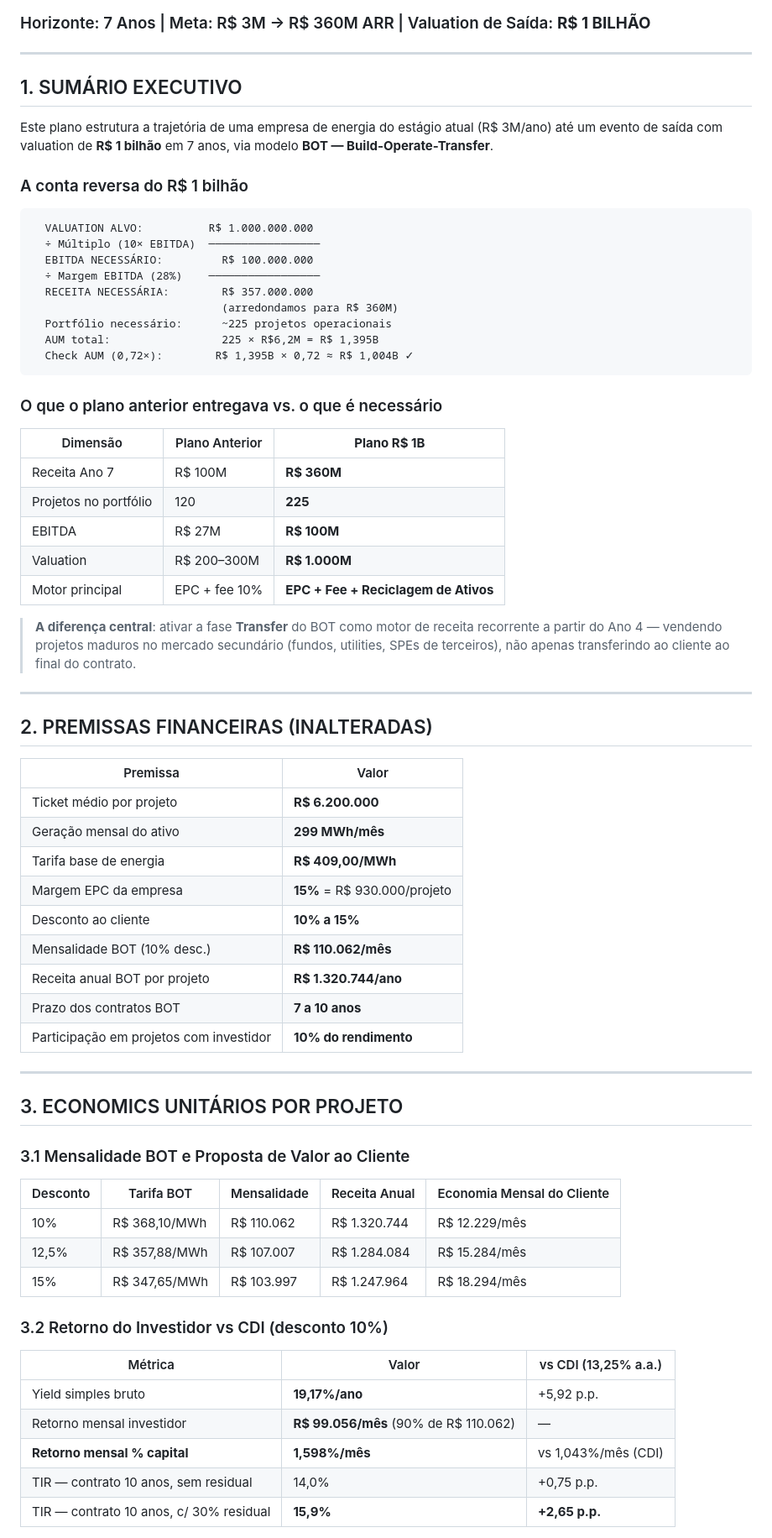
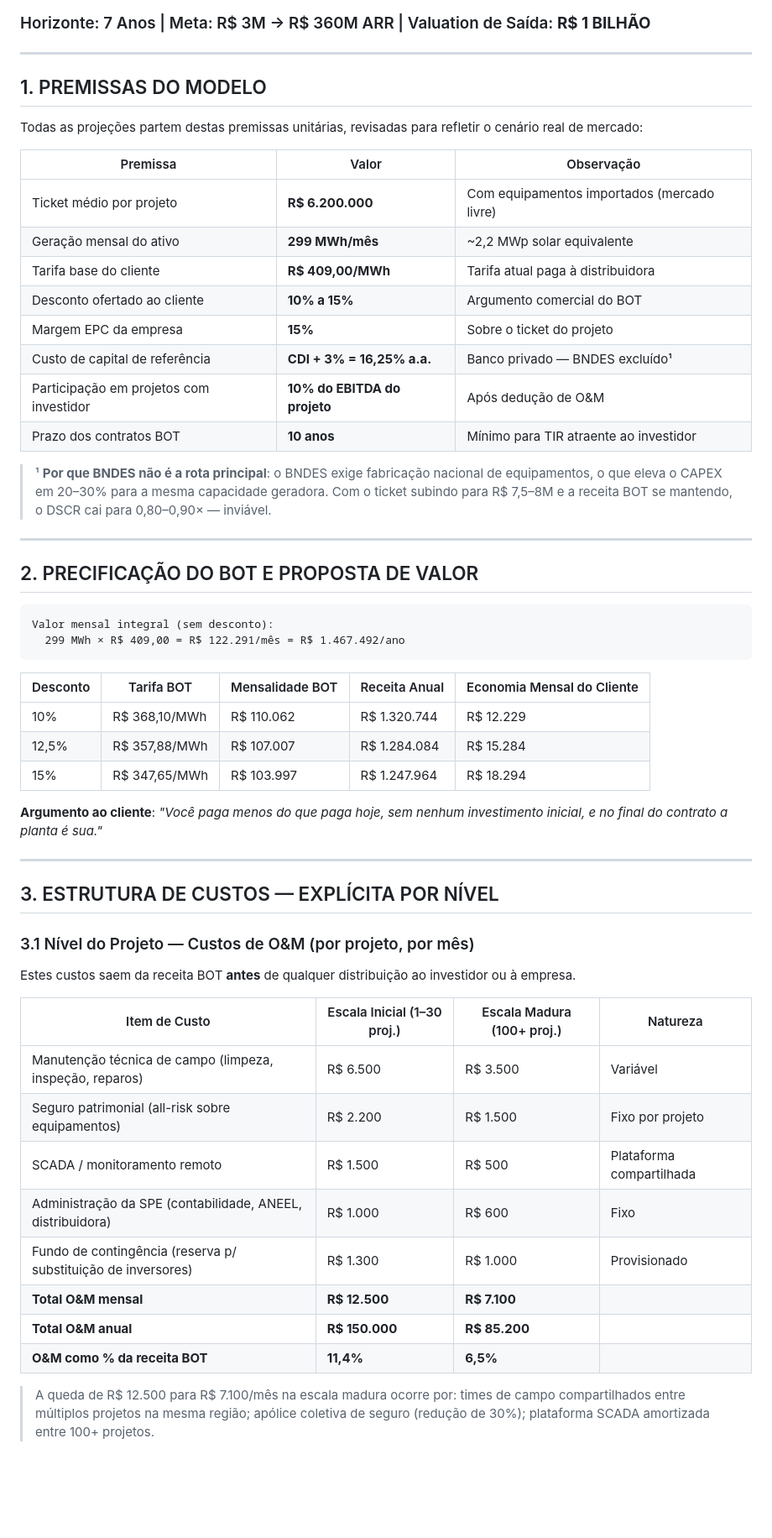
Before and after one commit to julianoper-creator/BessSimulator, a Markdown page: docs/plano-de-negocios-crescimento-7-anos.md, the part around one of its changes. Shown at 84% size. Drawn GitHub-style; blank space fills up the shorter version.

Commit message:
refactor: incorpora custo de capital CDI+3%, custos O&M e overhead explícitos, exclui BNDES/funding como rota viável — modelo 100% investidor

````diff
--- a/docs/plano-de-negocios-crescimento-7-anos.md
+++ b/docs/plano-de-negocios-crescimento-7-anos.md
@@ -4,71 +4,63 @@
 
 ---
 
-## 1. SUMÁRIO EXECUTIVO
+## 1. PREMISSAS DO MODELO
 
-Este plano estrutura a trajetória de uma empresa de energia do estágio atual (R$ 3M/ano) até um evento de saída com valuation de **R$ 1 bilhão** em 7 anos, via modelo **BOT — Build-Operate-Transfer**.
+Todas as projeções partem destas premissas unitárias, revisadas para refletir o cenário real de mercado:
 
-### A conta reversa do R$ 1 bilhão
+| Premissa | Valor | Observação |
+|---------|-------|-----------|
+| Ticket médio por projeto | **R$ 6.200.000** | Com equipamentos importados (mercado livre) |
+| Geração mensal do ativo | **299 MWh/mês** | ~2,2 MWp solar equivalente |
+| Tarifa base do cliente | **R$ 409,00/MWh** | Tarifa atual paga à distribuidora |
+| Desconto ofertado ao cliente | **10% a 15%** | Argumento comercial do BOT |
+| Margem EPC da empresa | **15%** | Sobre o ticket do projeto |
+| Custo de capital de referência | **CDI + 3% = 16,25% a.a.** | Banco privado — BNDES excluído¹ |
+| Participação em projetos com investidor | **10% do EBITDA do projeto** | Após dedução de O&M |
+| Prazo dos contratos BOT | **10 anos** | Mínimo para TIR atraente ao investidor |
 
-```
-  VALUATION ALVO:          R$ 1.000.000.000
-  ÷ Múltiplo (10× EBITDA)  ─────────────────
-  EBITDA NECESSÁRIO:         R$ 100.000.000
-  ÷ Margem EBITDA (28%)    ─────────────────
-  RECEITA NECESSÁRIA:        R$ 357.000.000
-                             (arredondamos para R$ 360M)
-  Portfólio necessário:      ~225 projetos operacionais
-  AUM total:                 225 × R$6,2M = R$ 1,395B
-  Check AUM (0,72×):        R$ 1,395B × 0,72 ≈ R$ 1,004B ✓
-```
-
-### O que o plano anterior entregava vs. o que é necessário
-
-| Dimensão | Plano Anterior | **Plano R$ 1B** |
-|---------|---------------|-----------------|
-| Receita Ano 7 | R$ 100M | **R$ 360M** |
-| Projetos no portfólio | 120 | **225** |
-| EBITDA | R$ 27M | **R$ 100M** |
-| Valuation | R$ 200–300M | **R$ 1.000M** |
-| Motor principal | EPC + fee 10% | **EPC + Fee + Reciclagem de Ativos** |
-
-> **A diferença central**: ativar a fase **Transfer** do BOT como motor de receita recorrente a partir do Ano 4 — vendendo projetos maduros no mercado secundário (fundos, utilities, SPEs de terceiros), não apenas transferindo ao cliente ao final do contrato.
+> ¹ **Por que BNDES não é a rota principal**: o BNDES exige fabricação nacional de equipamentos,
+> o que eleva o CAPEX em 20–30% para a mesma capacidade geradora. Com o ticket subindo para
+> R$ 7,5–8M e a receita BOT se mantendo, o DSCR cai para 0,80–0,90× — inviável.
 
 ---
 
-## 2. PREMISSAS FINANCEIRAS (INALTERADAS)
+## 2. PRECIFICAÇÃO DO BOT E PROPOSTA DE VALOR
 
-| Premissa | Valor |
-|---------|-------|
-| Ticket médio por projeto | **R$ 6.200.000** |
-| Geração mensal do ativo | **299 MWh/mês** |
-| Tarifa base de energia | **R$ 409,00/MWh** |
-| Margem EPC da empresa | **15%** = R$ 930.000/projeto |
-| Desconto ao cliente | **10% a 15%** |
-| Mensalidade BOT (10% desc.) | **R$ 110.062/mês** |
-| Receita anual BOT por projeto | **R$ 1.320.744/ano** |
-| Prazo dos contratos BOT | **7 a 10 anos** |
-| Participação em projetos com investidor | **10% do rendimento** |
+```
+Valor mensal integral (sem desconto):
+  299 MWh × R$ 409,00 = R$ 122.291/mês = R$ 1.467.492/ano
+```
+
+| Desconto | Tarifa BOT | Mensalidade BOT | Receita Anual | Economia Mensal do Cliente |
+|---------|-----------|----------------|--------------|---------------------------|
+| 10% | R$ 368,10/MWh | R$ 110.062 | R$ 1.320.744 | R$ 12.229 |
+| 12,5% | R$ 357,88/MWh | R$ 107.007 | R$ 1.284.084 | R$ 15.284 |
+| 15% | R$ 347,65/MWh | R$ 103.997 | R$ 1.247.964 | R$ 18.294 |
+
+**Argumento ao cliente**: *"Você paga menos do que paga hoje, sem nenhum investimento inicial, e no final do contrato a planta é sua."*
 
 ---
 
-## 3. ECONOMICS UNITÁRIOS POR PROJETO
+## 3. ESTRUTURA DE CUSTOS — EXPLÍCITA POR NÍVEL
 
-### 3.1 Mensalidade BOT e Proposta de Valor ao Cliente
+### 3.1 Nível do Projeto — Custos de O&M (por projeto, por mês)
 
-| Desconto | Tarifa BOT | Mensalidade | Receita Anual | Economia Mensal do Cliente |
-|---------|-----------|------------|--------------|---------------------------|
-| 10% | R$ 368,10/MWh | R$ 110.062 | R$ 1.320.744 | R$ 12.229/mês |
-| 12,5% | R$ 357,88/MWh | R$ 107.007 | R$ 1.284.084 | R$ 15.284/mês |
-| 15% | R$ 347,65/MWh | R$ 103.997 | R$ 1.247.964 | R$ 18.294/mês |
+Estes custos saem da receita BOT **antes** de qualquer distribuição ao investidor ou à empresa.
 
-### 3.2 Retorno do Investidor vs CDI (desconto 10%)
+| Item de Custo | Escala Inicial (1–30 proj.) | Escala Madura (100+ proj.) | Natureza |
+|--------------|----------------------------|---------------------------|---------|
+| Manutenção técnica de campo (limpeza, inspeção, reparos) | R$ 6.500 | R$ 3.500 | Variável |
+| Seguro patrimonial (all-risk sobre equipamentos) | R$ 2.200 | R$ 1.500 | Fixo por projeto |
+| SCADA / monitoramento remoto | R$ 1.500 | R$ 500 | Plataforma compartilhada |
+| Administração da SPE (contabilidade, ANEEL, distribuidora) | R$ 1.000 | R$ 600 | Fixo |
+| Fundo de contingência (reserva p/ substituição de inversores) | R$ 1.300 | R$ 1.000 | Provisionado |
+| **Total O&M mensal** | **R$ 12.500** | **R$ 7.100** | |
+| **Total O&M anual** | **R$ 150.000** | **R$ 85.200** | |
+| **O&M como % da receita BOT** | **11,4%** | **6,5%** | |
 
-| Métrica | Valor | vs CDI (13,25% a.a.) |
-|---------|-------|----------------------|
-| Yield simples bruto | **19,17%/ano** | +5,92 p.p. |
-| Retorno mensal investidor | **R$ 99.056/mês** (90% de R$ 110.062) | — |
-| **Retorno mensal % capital** | **1,598%/mês** | vs 1,043%/mês (CDI) |
-| TIR — contrato 10 anos, sem residual | 14,0% | +0,75 p.p. |
-| TIR — contrato 10 anos, c/ 30% residual | **15,9%** | **+2,65 p.p.** |
+> A queda de R$ 12.500 para R$ 7.100/mês na escala madura ocorre por:
+> times de campo compartilhados entre múltiplos projetos na mesma região;
+> apólice coletiva de seguro (redução de 30%);
+> plataforma SCADA amortizada entre 100+ projetos.
 
````
Also changed, not shown: other parts of docs/plano-de-negocios-crescimento-7-anos.md (+319 -278 lines).
